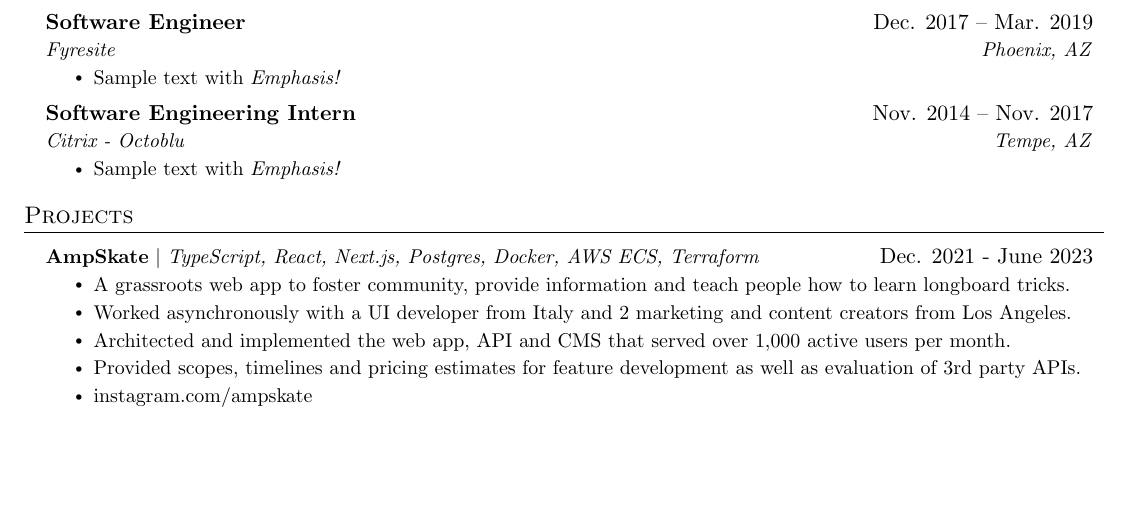
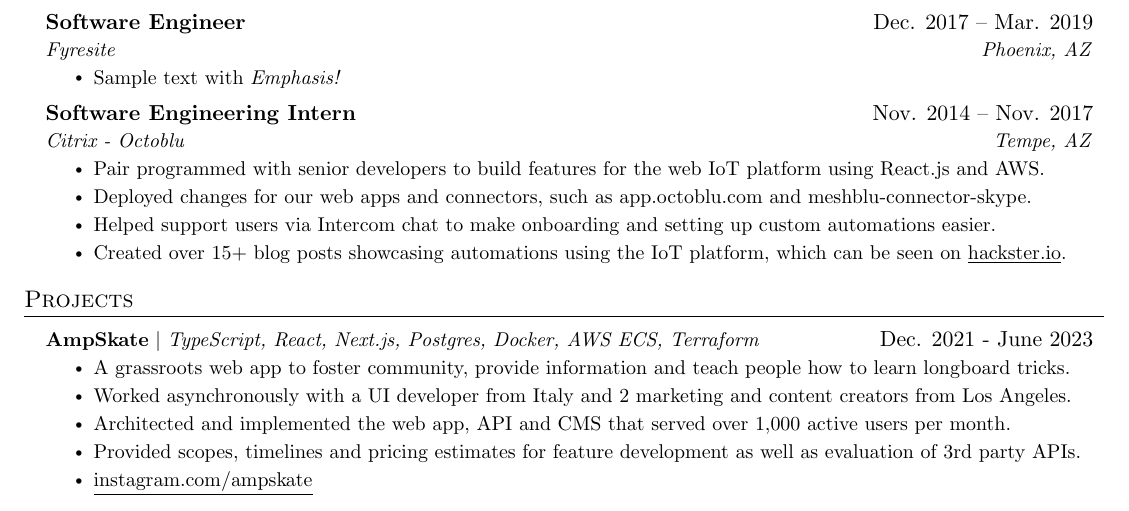
Before and after one commit to ASteinheiser/resume, a LaTeX CV (resume.tex): part of page 1 of 2, cut so that both start at the same text, the shorter picture padded with empty space. Compiled offline with pdfLaTeX.

Commit message:
added octoblu section

```diff
--- a/resume.tex
+++ b/resume.tex
@@ -172,7 +166,10 @@
       {Software Engineering Intern}{Nov. 2014 -- Nov. 2017}
       {Citrix - Octoblu}{Tempe, AZ}
       \resumeItemListStart
-        \resumeItem{Sample text with \emph{Emphasis!}}
+        \resumeItem{Pair programmed with senior developers to build features for the web IoT platform using React.js and AWS.}
+        \resumeItem{Deployed changes for our web apps and connectors, such as app.octoblu.com and meshblu-connector-skype.}
+        \resumeItem{Helped support users via Intercom chat to make onboarding and setting up custom automations easier.}
+        \resumeItem{Created over 15+ blog posts showcasing automations using the IoT platform, which can be seen on \href{https://www.hackster.io/andrewstein/}{\underline{hackster.io}}.}
       \resumeItemListEnd
 
   \resumeSubHeadingListEnd
```
Also changed, not shown: resume.pdf, resume.tex (6 more changed lines).
